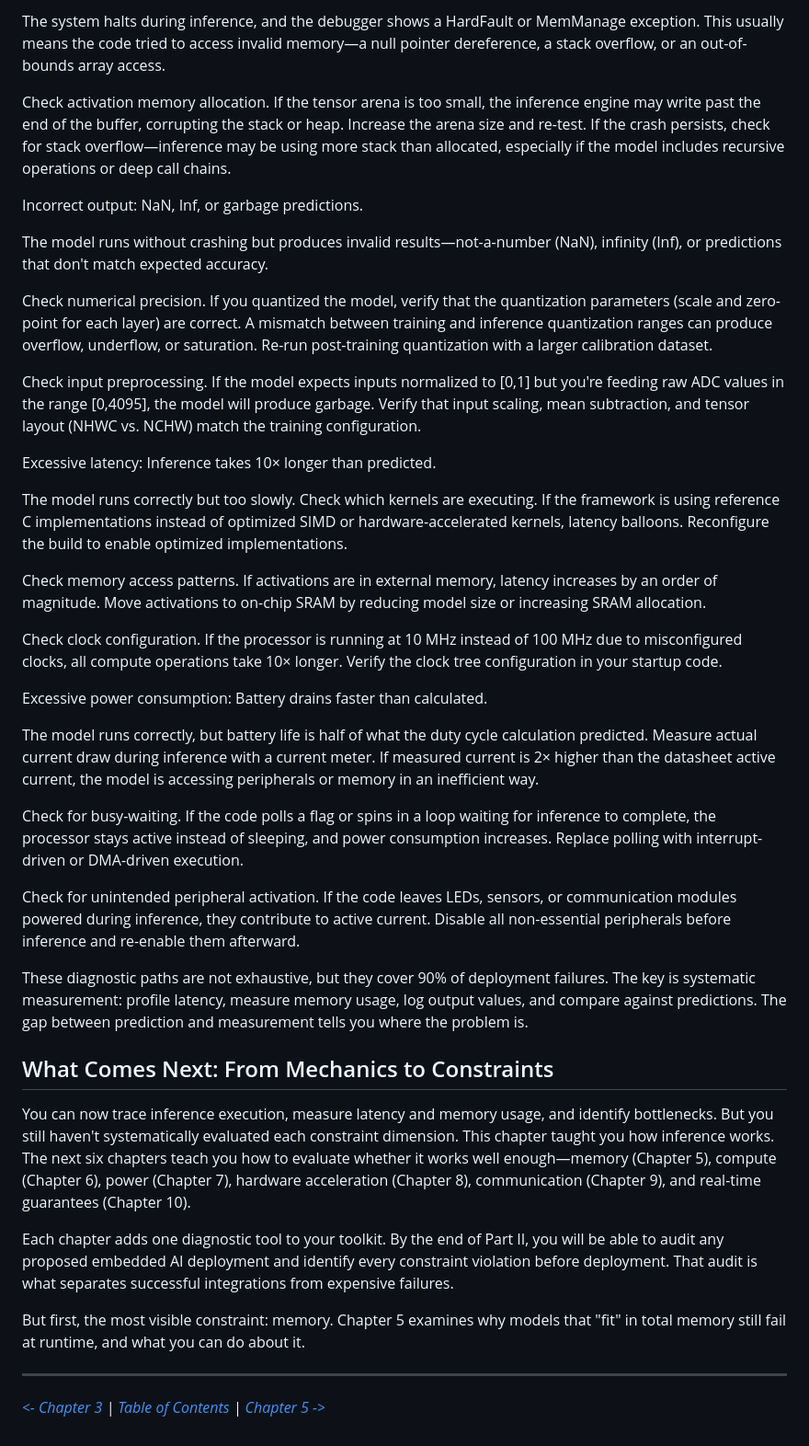
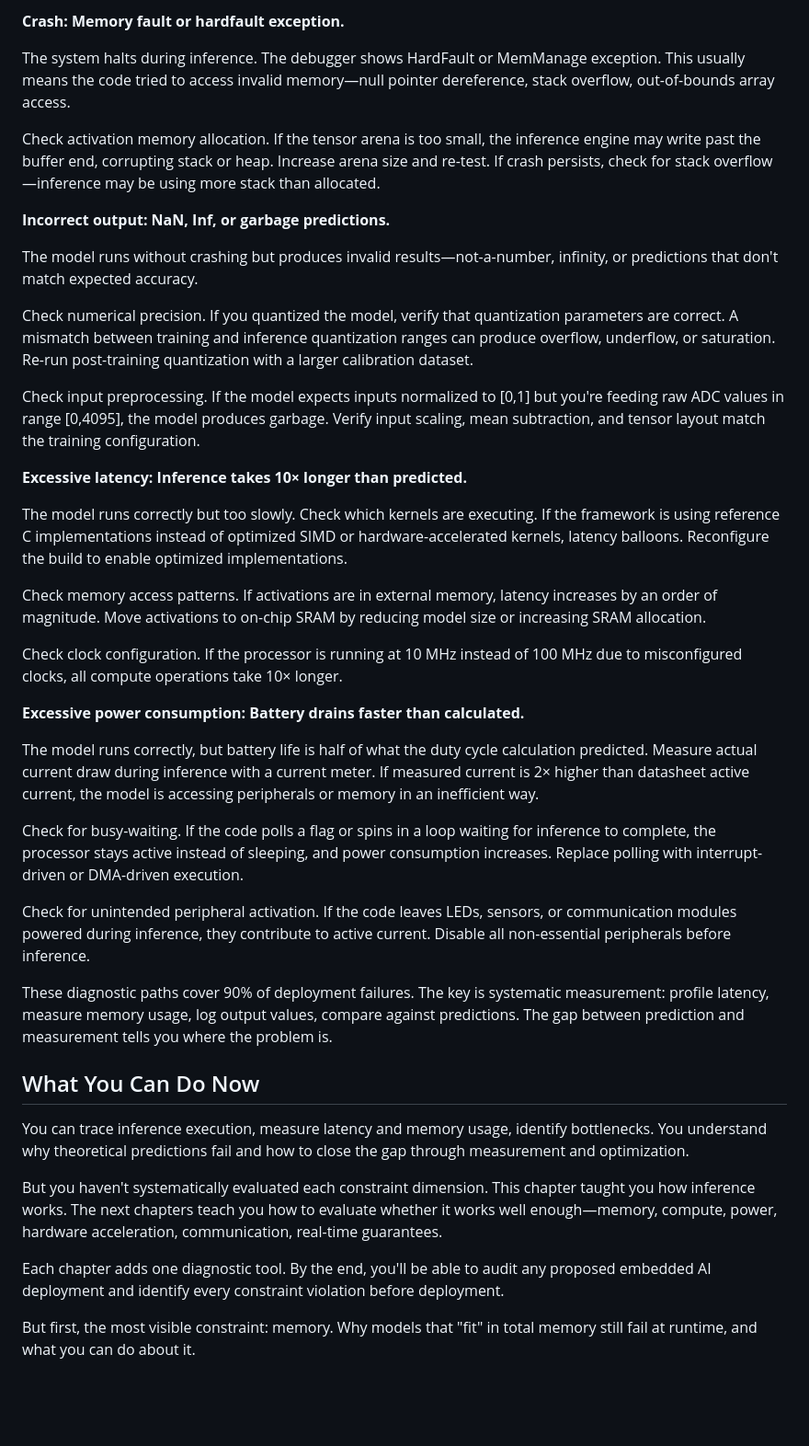
Before and after one commit to Aditi-2903/Embedded_AI, a Markdown page: chapters/chapter-04-inference-mechanics.md, the part around one of its changes. Shown at 92% size. Rendered like a GitHub page; blank space fills up the shorter version.

```diff
--- a/chapters/chapter-04-inference-mechanics.md
+++ b/chapters/chapter-04-inference-mechanics.md
@@ -290,43 +217,42 @@ Crash: Memory fault or hardfault exception.
 
-The system halts during inference, and the debugger shows a HardFault or MemManage exception. This usually means the code tried to access invalid memory—a null pointer dereference, a stack overflow, or an out-of-bounds array access.
+**Crash: Memory fault or hardfault exception.**
 
-Check activation memory allocation. If the tensor arena is too small, the inference engine may write past the end of the buffer, corrupting the stack or heap. Increase the arena size and re-test. If the crash persists, check for stack overflow—inference may be using more stack than allocated, especially if the model includes recursive operations or deep call chains.
+The system halts during inference. The debugger shows HardFault or MemManage exception. This usually means the code tried to access invalid memory—null pointer dereference, stack overflow, out-of-bounds array access.
 
-Incorrect output: NaN, Inf, or garbage predictions.
+Check activation memory allocation. If the tensor arena is too small, the inference engine may write past the buffer end, corrupting stack or heap. Increase arena size and re-test. If crash persists, check for stack overflow—inference may be using more stack than allocated.
 
-The model runs without crashing but produces invalid results—not-a-number (NaN), infinity (Inf), or predictions that don't match expected accuracy.
+**Incorrect output: NaN, Inf, or garbage predictions.**
 
-Check numerical precision. If you quantized the model, verify that the quantization parameters (scale and zero-point for each layer) are correct. A mismatch between training and inference quantization ranges can produce overflow, underflow, or saturation. Re-run post-training quantization with a larger calibration dataset.
+The model runs without crashing but produces invalid results—not-a-number, infinity, or predictions that don't match expected accuracy.
 
-Check input preprocessing. If the model expects inputs normalized to [0,1] but you're feeding raw ADC values in the range [0,4095], the model will produce garbage. Verify that input scaling, mean subtraction, and tensor layout (NHWC vs. NCHW) match the training configuration.
+Check numerical precision. If you quantized the model, verify that quantization parameters are correct. A mismatch between training and inference quantization ranges can produce overflow, underflow, or saturation. Re-run post-training quantization with a larger calibration dataset.
 
-Excessive latency: Inference takes 10× longer than predicted.
+Check input preprocessing. If the model expects inputs normalized to [0,1] but you're feeding raw ADC values in range [0,4095], the model produces garbage. Verify input scaling, mean subtraction, and tensor layout match the training configuration.
+
+**Excessive latency: Inference takes 10× longer than predicted.**
 
 The model runs correctly but too slowly. Check which kernels are executing. If the framework is using reference C implementations instead of optimized SIMD or hardware-accelerated kernels, latency balloons. Reconfigure the build to enable optimized implementations.
 
 Check memory access patterns. If activations are in external memory, latency increases by an order of magnitude. Move activations to on-chip SRAM by reducing model size or increasing SRAM allocation.
 
-Check clock configuration. If the processor is running at 10 MHz instead of 100 MHz due to misconfigured clocks, all compute operations take 10× longer. Verify the clock tree configuration in your startup code.
+Check clock configuration. If the processor is running at 10 MHz instead of 100 MHz due to misconfigured clocks, all compute operations take 10× longer.
 
-Excessive power consumption: Battery drains faster than calculated.
+**Excessive power consumption: Battery drains faster than calculated.**
 
-The model runs correctly, but battery life is half of what the duty cycle calculation predicted. Measure actual current draw during inference with a current meter. If measured current is 2× higher than the datasheet active current, the model is accessing peripherals or memory in an inefficient way.
+The model runs correctly, but battery life is half of what the duty cycle calculation predicted. Measure actual current draw during inference with a current meter. If measured current is 2× higher than datasheet active current, the model is accessing peripherals or memory in an inefficient way.
 
 Check for busy-waiting. If the code polls a flag or spins in a loop waiting for inference to complete, the processor stays active instead of sleeping, and power consumption increases. Replace polling with interrupt-driven or DMA-driven execution.
 
-Check for unintended peripheral activation. If the code leaves LEDs, sensors, or communication modules powered during inference, they contribute to active current. Disable all non-essential peripherals before inference and re-enable them afterward.
+Check for unintended peripheral activation. If the code leaves LEDs, sensors, or communication modules powered during inference, they contribute to active current. Disable all non-essential peripherals before inference.
 
-These diagnostic paths are not exhaustive, but they cover 90% of deployment failures. The key is systematic measurement: profile latency, measure memory usage, log output values, and compare against predictions. The gap between prediction and measurement tells you where the problem is.
+These diagnostic paths cover 90% of deployment failures. The key is systematic measurement: profile latency, measure memory usage, log output values, compare against predictions. The gap between prediction and measurement tells you where the problem is.
 
-## What Comes Next: From Mechanics to Constraints
+## What You Can Do Now
 
-You can now trace inference execution, measure latency and memory usage, and identify bottlenecks. But you still haven't systematically evaluated each constraint dimension. This chapter taught you how inference works. The next six chapters teach you how to evaluate whether it works well enough—memory (Chapter 5), compute (Chapter 6), power (Chapter 7), hardware acceleration (Chapter 8), communication (Chapter 9), and real-time guarantees (Chapter 10).
+You can trace inference execution, measure latency and memory usage, identify bottlenecks. You understand why theoretical predictions fail and how to close the gap through measurement and optimization.
 
-Each chapter adds one diagnostic tool to your toolkit. By the end of Part II, you will be able to audit any proposed embedded AI deployment and identify every constraint violation before deployment. That audit is what separates successful integrations from expensive failures.
+But you haven't systematically evaluated each constraint dimension. This chapter taught you how inference works. The next chapters teach you how to evaluate whether it works well enough—memory, compute, power, hardware acceleration, communication, real-time guarantees.
 
-But first, the most visible constraint: memory. Chapter 5 examines why models that "fit" in total memory still fail at runtime, and what you can do about it.
+Each chapter adds one diagnostic tool. By the end, you'll be able to audit any proposed embedded AI deployment and identify every constraint violation before deployment.
 
-
----
-
-*[<- Chapter 3](./chapter-03-ml-for-embedded-engineers.md) | [Table of Contents](../README.md) | [Chapter 5 ->](./chapter-05-memory.md)*
+But first, the most visible constraint: memory. Why models that "fit" in total memory still fail at runtime, and what you can do about it.
```
Also changed, not shown: other parts of chapters/chapter-04-inference-mechanics.md (+94 -167 lines).
